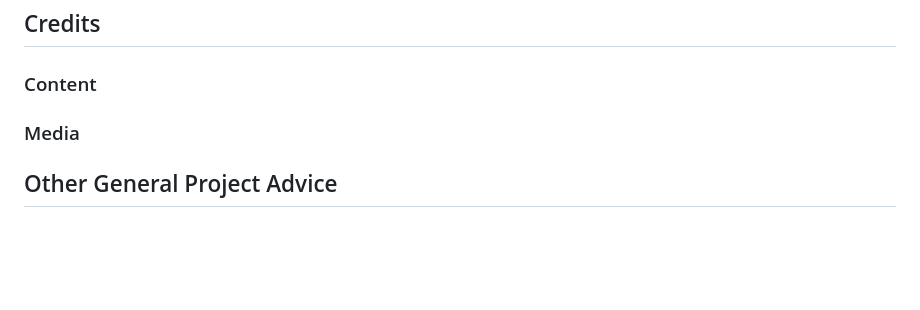
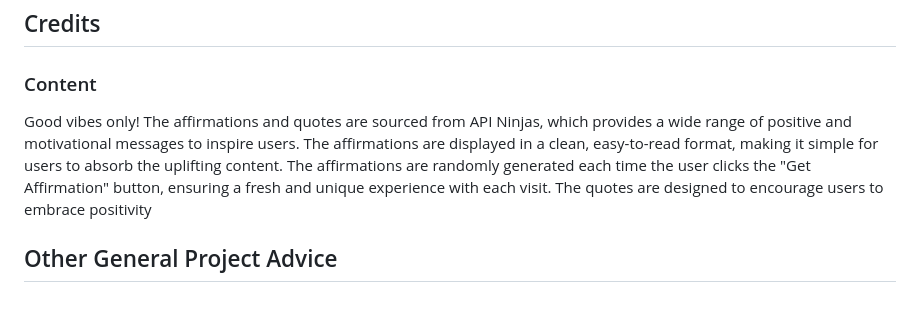
Before and after one commit to TerryLoc/positive-affirmation-colour-wheel, a Markdown page: README.md, the part around the change. Rendered like a GitHub page; blank space fills up the shorter version.

Commit message:
Doc: Content section to readme

```diff
--- a/README.md
+++ b/README.md
@@ -276,6 +276,6 @@ This section also allow the user to take a screenshot of the affirmation and col
 
 ### Content
 
-### Media
+Good vibes only! The affirmations and quotes are sourced from API Ninjas, which provides a wide range of positive and motivational messages to inspire users. The affirmations are displayed in a clean, easy-to-read format, making it simple for users to absorb the uplifting content. The affirmations are randomly generated each time the user clicks the "Get Affirmation" button, ensuring a fresh and unique experience with each visit. The quotes are designed to encourage users to embrace positivity
 
 ## Other General Project Advice
```
